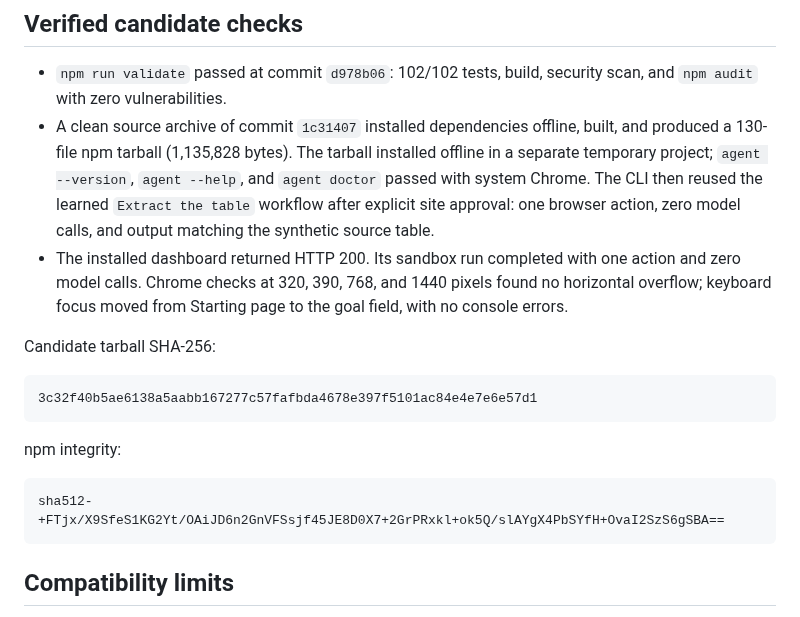
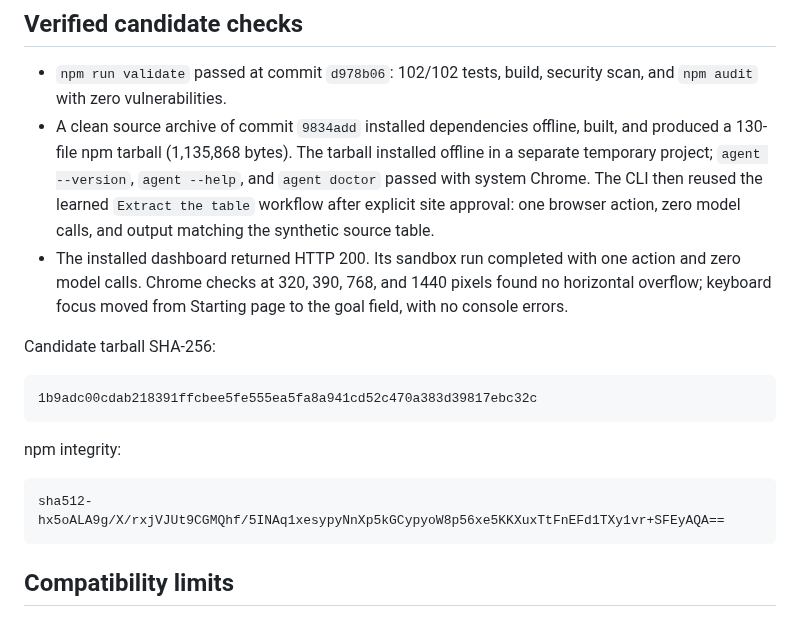
Before and after one commit to OthmaneBlial/FreeComputerUse, a Markdown page: release-notes/0.1.0.md, the part around the change. Rendered like a GitHub page.

Commit message:
docs(release): refresh 0.1.0 candidate checksum

````diff
--- a/release-notes/0.1.0.md
+++ b/release-notes/0.1.0.md
@@ -25,8 +25,8 @@ checks whether the requested result was reached.
 
 - `npm run validate` passed at commit `d978b06`: 102/102 tests, build, security
   scan, and `npm audit` with zero vulnerabilities.
-- A clean source archive of commit `1c31407` installed dependencies offline,
-  built, and produced a 130-file npm tarball (1,135,828 bytes). The tarball
+- A clean source archive of commit `9834add` installed dependencies offline,
+  built, and produced a 130-file npm tarball (1,135,868 bytes). The tarball
   installed offline in a separate temporary project; `agent --version`,
   `agent --help`, and `agent doctor` passed with system Chrome. The CLI then
   reused the learned `Extract the table` workflow after explicit site approval:
@@ -40,13 +40,13 @@ checks whether the requested result was reached.
 Candidate tarball SHA-256:
 
 ```text
-3c32f40b5ae6138a5aabb167277c57fafbda4678e397f5101ac84e4e7e6e57d1
+1b9adc00cdab218391ffcbee5fe555ea5fa8a941cd52c470a383d39817ebc32c
 ```
 
 npm integrity:
 
 ```text
-sha512-+FTjx/X9SfeS1KG2Yt/OAiJD6n2GnVFSsjf45JE8D0X7+2GrPRxkl+ok5Q/slAYgX4PbSYfH+OvaI2SzS6gSBA==
+sha512-hx5oALA9g/X/rxjVJUt9CGMQhf/5INAq1xesypyNnXp5kGCypyoW8p56xe5KKXuxTtFnEFd1TXy1vr+SFEyAQA==
 ```
 
 ## Compatibility limits
````
Also changed, not shown: ROADMAP.md (+1 -1 lines).
